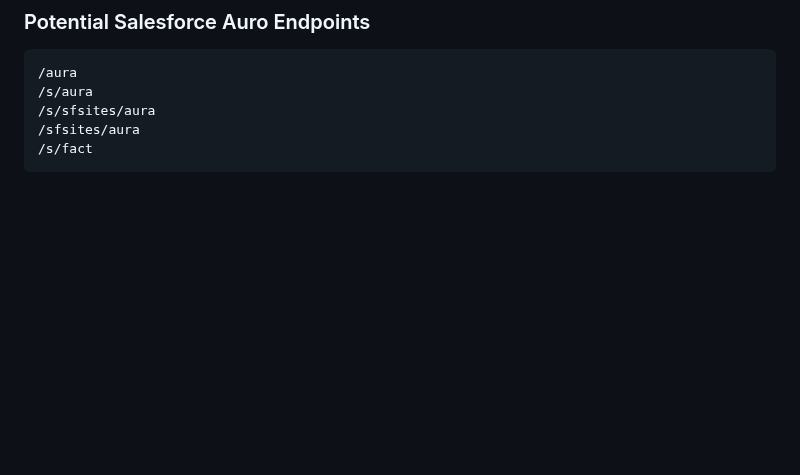
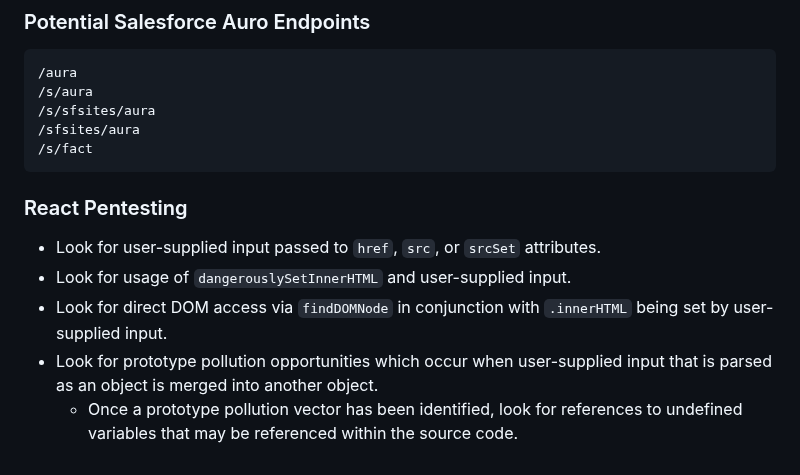
Before and after one commit to bin3xish477/cybersecurity, a Markdown page: CheatSheets/pentest-cheat-sheet.md, the part around the change. GitHub-like rendering; blank space fills up the shorter version.

Commit message:
Adds some React pentesting methodology.

````diff
--- a/CheatSheets/pentest-cheat-sheet.md
+++ b/CheatSheets/pentest-cheat-sheet.md
@@ -2014,3 +2014,11 @@ def handleResponse(req, interesting):
 /sfsites/aura
 /s/fact
 ```
+
+### React Pentesting
+
+- Look for user-supplied input passed to `href`, `src`, or `srcSet` attributes.
+- Look for usage of `dangerouslySetInnerHTML` and user-supplied input.
+- Look for direct DOM access via `findDOMNode` in conjunction with `.innerHTML` being set by user-supplied input.
+- Look for prototype pollution opportunities which occur when user-supplied input that is parsed as an object is merged into another object.
+  - Once a prototype pollution vector has been identified, look for references to undefined variables that may be referenced within the source code.
````
